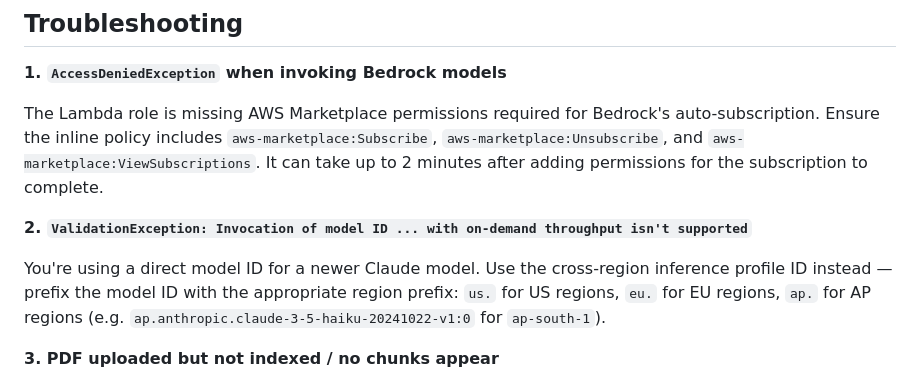
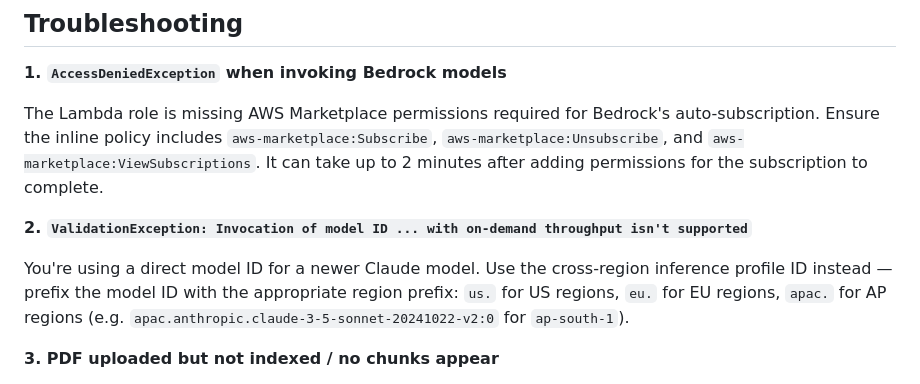
Before and after one commit to awswithchetan/intelligent-docs-with-rag, a Markdown page: README.md, the part around the change. GitHub-like rendering.

Commit message:
fix: correct ap. to apac. prefix in troubleshooting section

```diff
--- a/README.md
+++ b/README.md
@@ -529,7 +529,7 @@ The Lambda role is missing AWS Marketplace permissions required for Bedrock's au
 
 **2. `ValidationException: Invocation of model ID ... with on-demand throughput isn't supported`**
 
-You're using a direct model ID for a newer Claude model. Use the cross-region inference profile ID instead — prefix the model ID with the appropriate region prefix: `us.` for US regions, `eu.` for EU regions, `ap.` for AP regions (e.g. `ap.anthropic.claude-3-5-haiku-20241022-v1:0` for `ap-south-1`).
+You're using a direct model ID for a newer Claude model. Use the cross-region inference profile ID instead — prefix the model ID with the appropriate region prefix: `us.` for US regions, `eu.` for EU regions, `apac.` for AP regions (e.g. `apac.anthropic.claude-3-5-sonnet-20241022-v2:0` for `ap-south-1`).
 
 **3. PDF uploaded but not indexed / no chunks appear**
 
```
